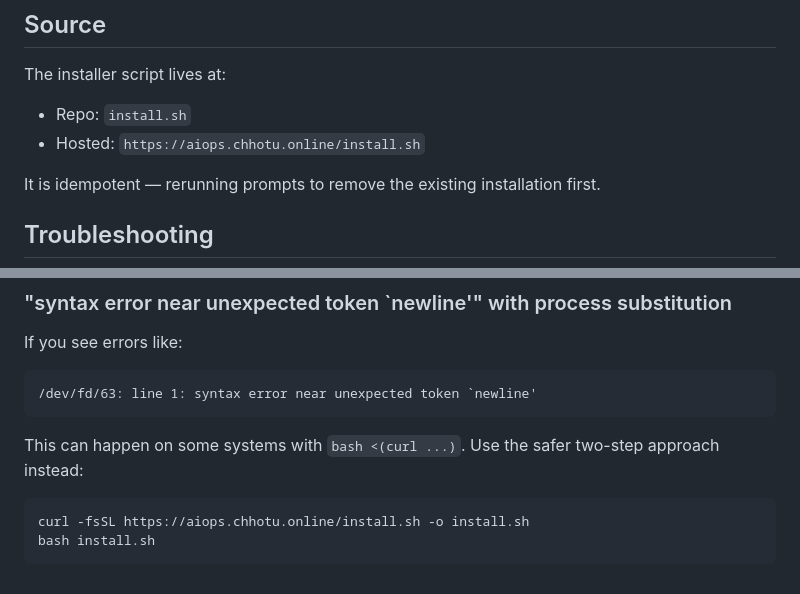
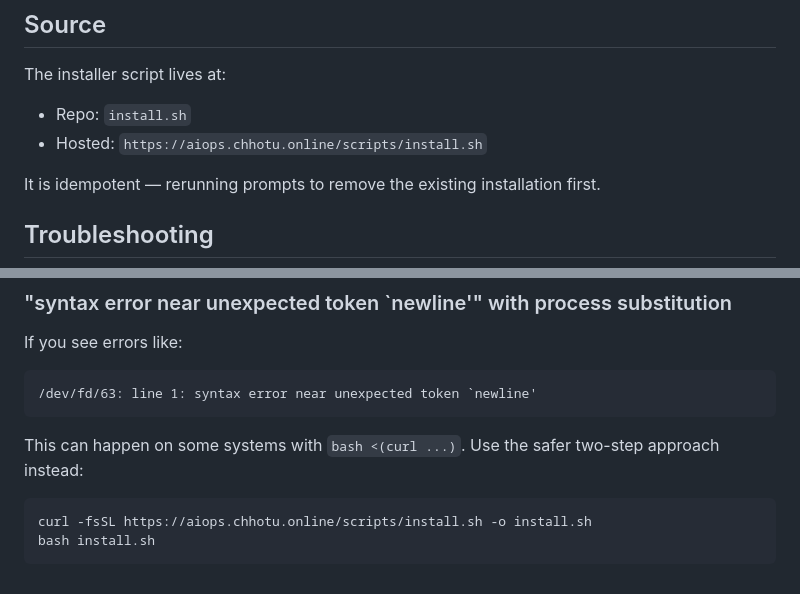
Before and after one commit to chhotu-claw/ai-ops-starter-kit, a Markdown page: docs/INSTALLER.md, 2 parts joined by grey strips. GitHub-like rendering.

````diff
--- a/docs/INSTALLER.md
+++ b/docs/INSTALLER.md
@@ -138,7 +138,7 @@ rm -rf ~/aiops-install
 ## Source
 The installer script lives at:
 - Repo: `install.sh`
-- Hosted: `https://aiops.chhotu.online/install.sh`
+- Hosted: `https://aiops.chhotu.online/scripts/install.sh`
 
 It is idempotent — rerunning prompts to remove the existing installation first.
 
@@ -151,6 +151,6 @@ If you see errors like:
 ```
 This can happen on some systems with `bash <(curl ...)`. Use the safer two-step approach instead:
 ```bash
-curl -fsSL https://aiops.chhotu.online/install.sh -o install.sh
+curl -fsSL https://aiops.chhotu.online/scripts/install.sh -o install.sh
 bash install.sh
 ```
````
Also changed, not shown: other parts of docs/INSTALLER.md (+5 -5 lines).
